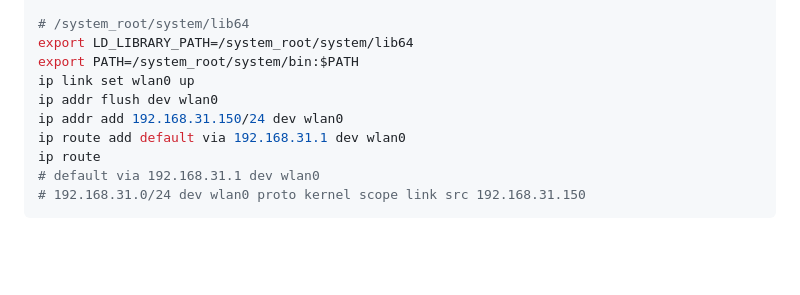
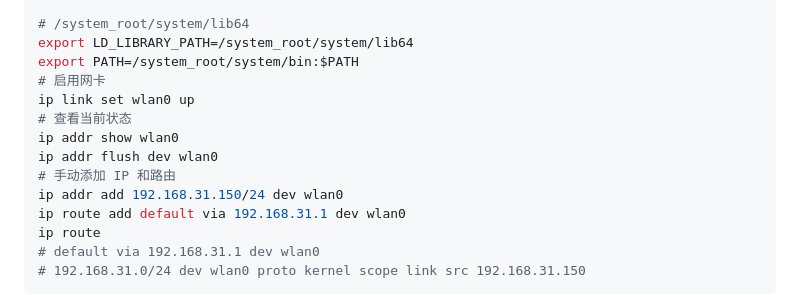
Before and after one commit to AuroraRecoveryProject/aurora_recovery, a Markdown page: docs/WIFI/TWRP QCOM WIFI 手动启动全流程.md, the part around the change. Rendered like a GitHub page; blank space fills up the shorter version.

```diff
--- a/docs/WIFI/TWRP QCOM WIFI 手动启动全流程.md
+++ b/docs/WIFI/TWRP QCOM WIFI 手动启动全流程.md
@@ -623,8 +623,12 @@ Lease of 192.168.31.150 obtained, lease time 43200 from server 192.168.31.1
 # /system_root/system/lib64
 export LD_LIBRARY_PATH=/system_root/system/lib64
 export PATH=/system_root/system/bin:$PATH
+# 启用网卡
 ip link set wlan0 up
+# 查看当前状态
+ip addr show wlan0
 ip addr flush dev wlan0
+# 手动添加 IP 和路由
 ip addr add 192.168.31.150/24 dev wlan0
 ip route add default via 192.168.31.1 dev wlan0
 ip route
```
Also changed, not shown: docs/WIFI/TWRP QCOM WIFI 手动启动全流程(OEM).md (+20 -13 lines).
